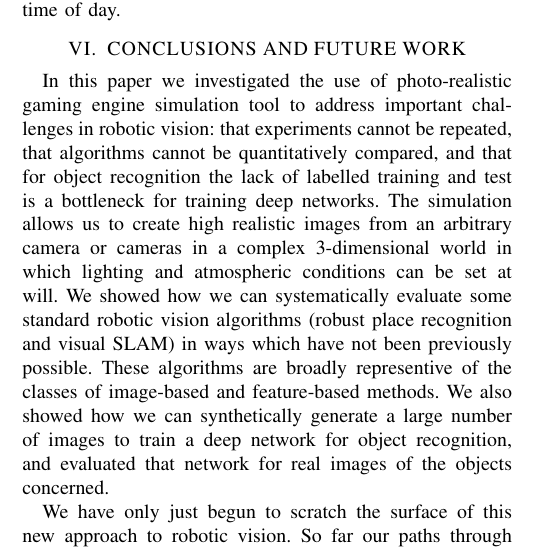
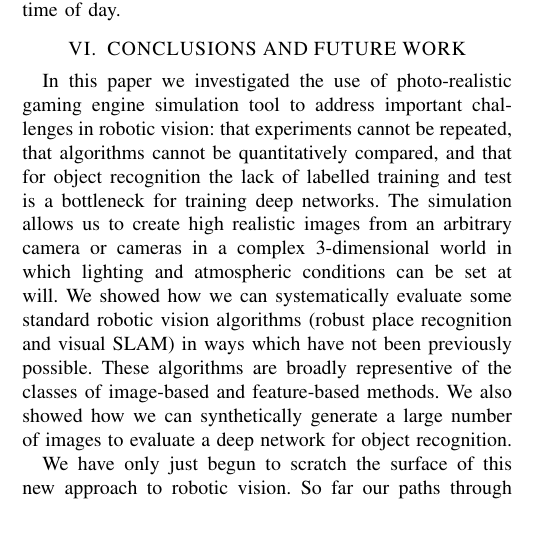
Before and after one commit to jskinn/phd-paper-IROS-2016, a LaTeX paper (root.tex): part of one column of page 5 of 6, cut so that both start at the same text, the shorter picture padded with empty space. Compiled offline with pdfLaTeX.

Commit message:
Tweak a few things from the inclusion of object recognitions.

```diff
--- a/root.tex
+++ b/root.tex
@@ -308,8 +305,7 @@ The simulation allows us to create high realistic images from an arbitrary camer
 conditions can be set at will.
 We  showed how we can systematically evaluate some standard robotic vision algorithms (robust place recognition and visual SLAM) in ways which have not
 been previously possible.  These algorithms are broadly representive of the classes of image-based and feature-based methods.
-We  also showed how we can synthetically generate a large number of images to train a deep network for object recognition, and evaluated that network
-for real images of the objects concerned.
+We also showed how we can synthetically generate a large number of images to evaluate a deep network for object recognition.
 
 We have only just begun to scratch the surface of this new approach to robotic vision.
 So far our paths through the environment are set manually rather than being driven by a robotic vision algorithm.
```
Also changed, not shown: object-recognition.tex (deleted, +0 -12 lines), root.tex (3 more changed lines).
